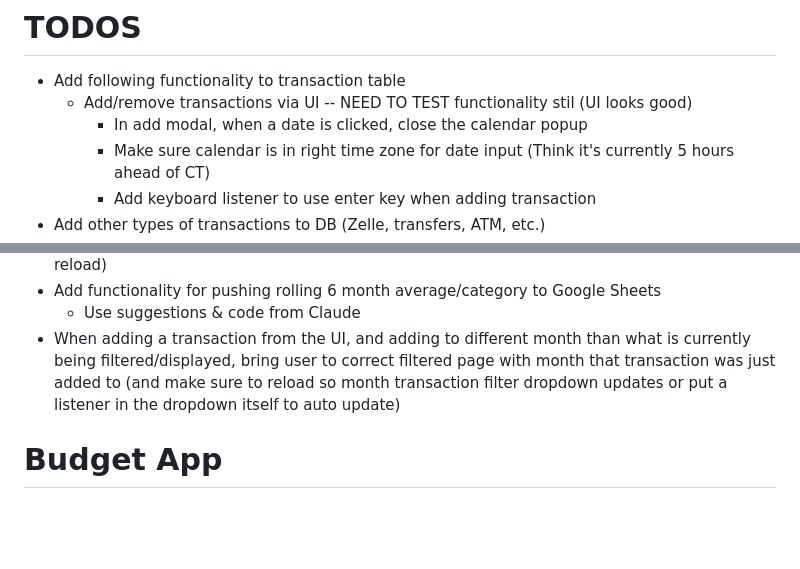
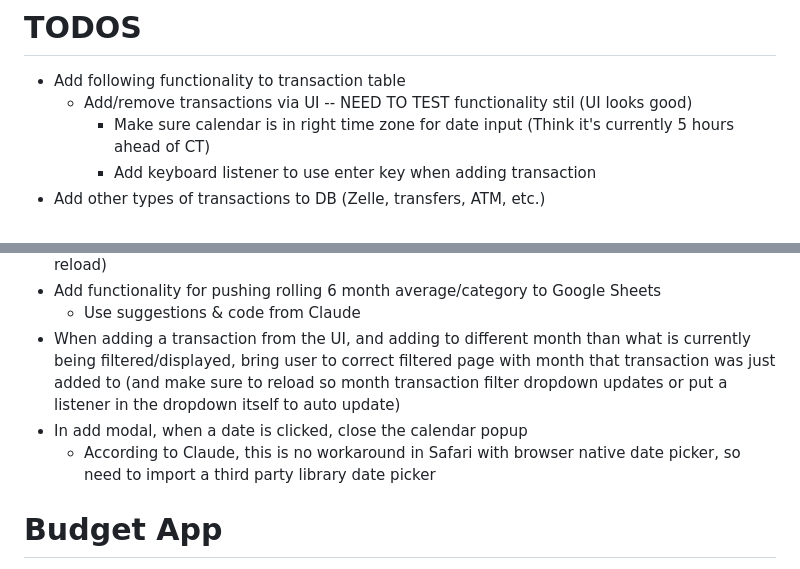
Before and after one commit to dylansussman/budget-app, a Markdown page: README.md, 2 parts joined by grey strips. Drawn GitHub-style; blank space fills up the shorter version.

Commit message:
TODO updates

```diff
--- a/README.md
+++ b/README.md
@@ -1,7 +1,6 @@
 # TODOS
 - Add following functionality to transaction table
    - Add/remove transactions via UI -- NEED TO TEST functionality stil (UI looks good)
-      - In add modal, when a date is clicked, close the calendar popup
       - Make sure calendar is in right time zone for date input (Think it's currently 5 hours ahead of CT)
       - Add keyboard listener to use enter key when adding transaction
 - Add other types of transactions to DB (Zelle, transfers, ATM, etc.)
@@ -11,6 +10,8 @@
 - Add functionality for pushing rolling 6 month average/category to Google Sheets
    - Use suggestions & code from Claude
 - When adding a transaction from the UI, and adding to different month than what is currently being filtered/displayed, bring user to correct filtered page with month that transaction was just added to (and make sure to reload so month transaction filter dropdown updates or put a listener in the dropdown itself to auto update)
+- In add modal, when a date is clicked, close the calendar popup
+   - According to Claude, this is no workaround in Safari with browser native date picker, so need to import a third party library date picker
 
 # Budget App
 
```
